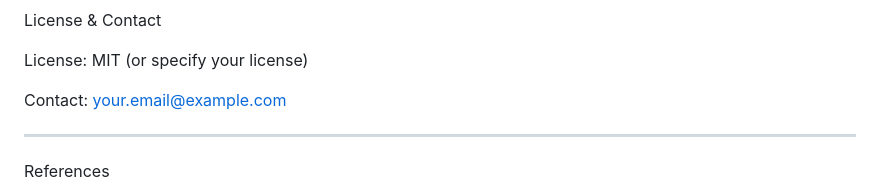
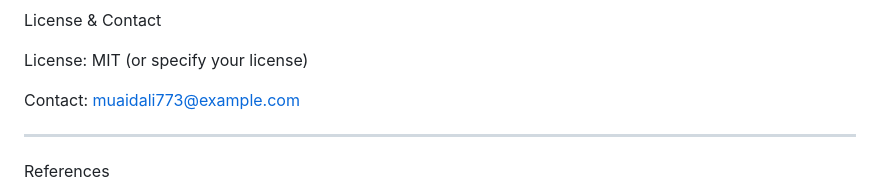
Before and after one commit to muaid773/School-Management-System, a Markdown page: README.md, the part around the change. Rendered like a GitHub page.

Commit message:
MVP version test 1.1.1

```diff
--- a/README.md
+++ b/README.md
@@ -202,7 +202,7 @@ License & Contact
 
 License: MIT (or specify your license)
 
-Contact: your.email@example.com
+Contact: muaidali773@example.com
 
 
 
```
